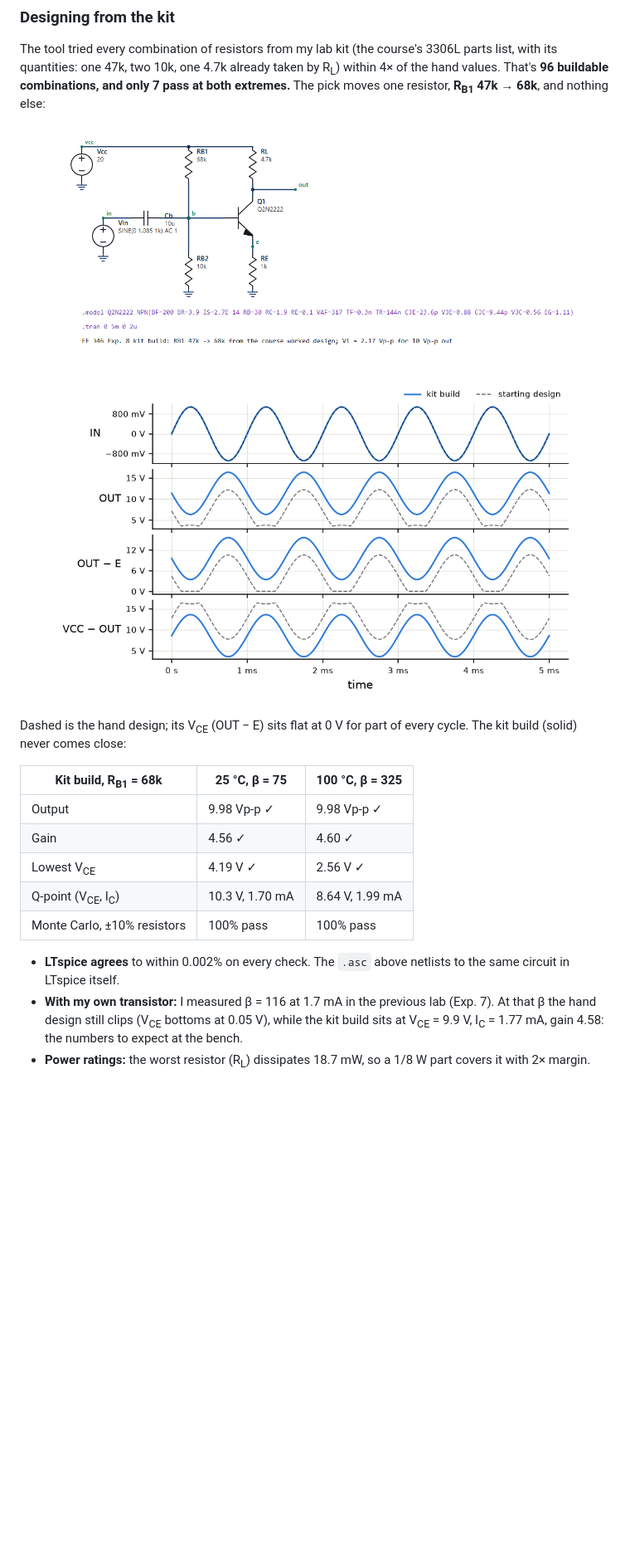
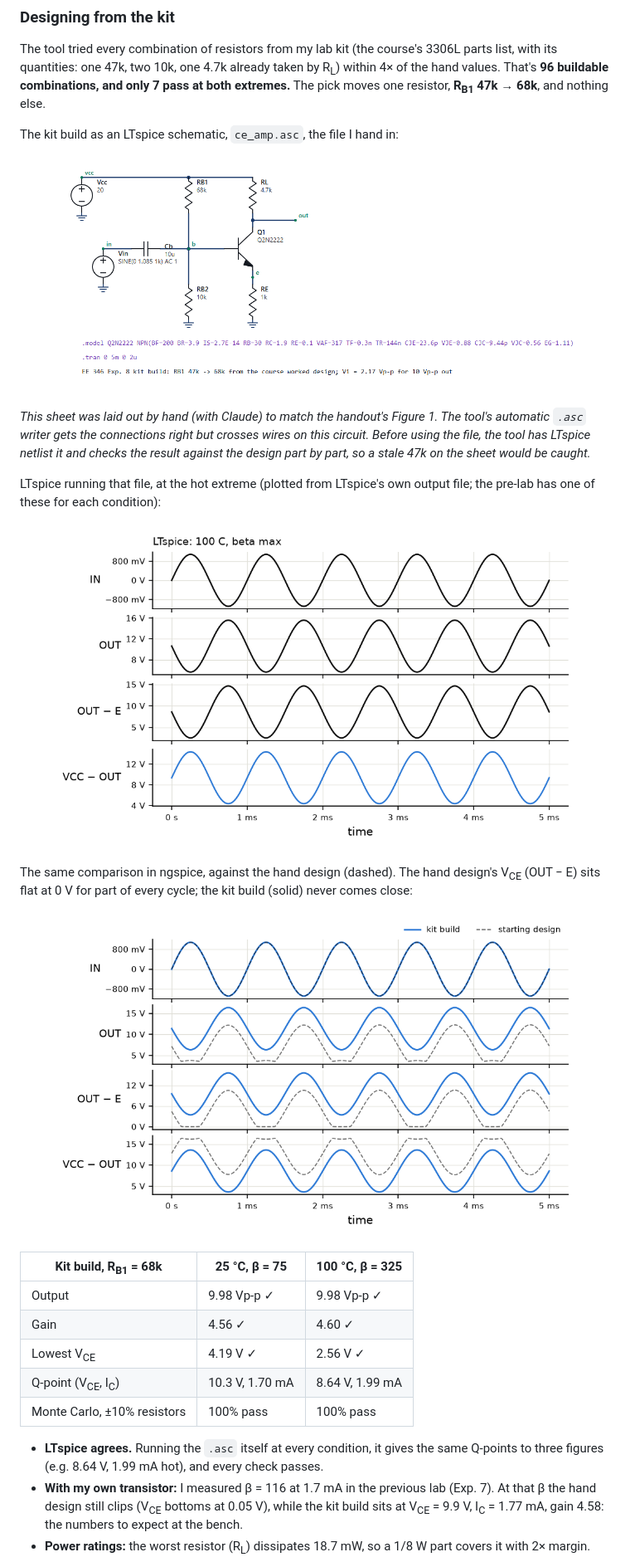
Before and after one commit to tankenbrandt/spice-assistant, a Markdown page: README.md, the part around one of its changes. Shown at 83% size. Rendered like a GitHub page; pictures changed too: docs/exp8-ltspice-hot.png (added); blank space fills up the shorter version.

```diff
--- a/README.md
+++ b/README.md
@@ -87,18 +88,34 @@ The tool tried every combination of resistors from my lab kit (the course's
 3306L parts list, with its quantities: one 47k, two 10k, one 4.7k already
 taken by R<sub>L</sub>) within 4× of the hand values. That's **96 buildable
 combinations, and only 7 pass at both extremes.** The pick moves one
-resistor, **R<sub>B1</sub> 47k → 68k**, and nothing else:
+resistor, **R<sub>B1</sub> 47k → 68k**, and nothing else.
+
+The kit build as an LTspice schematic, `ce_amp.asc`, the file I hand in:
 
 <p align="center">
   <img src="docs/exp8-schematic.png" width="640" alt="LTspice schematic of the kit build: VCC 20 V, RB1 68k, RB2 10k, RL 4.7k, RE 1k, 2N2222, 10 uF input coupling">
 </p>
 
+*This sheet was laid out by hand (with Claude) to match the handout's
+Figure 1. The tool's automatic `.asc` writer gets the connections right
+but crosses wires on this circuit. Before using the file, the tool has
+LTspice netlist it and checks the result against the design part by part,
+so a stale 47k on the sheet would be caught.*
+
+LTspice running that file, at the hot extreme (plotted from LTspice's own
+output file; the pre-lab has one of these for each condition):
+
 <p align="center">
-  <img src="docs/exp8-waveforms.png" width="640" alt="Waveforms: input, output, V_CE and V across RL; the starting design's V_CE flattens at 0 V every cycle, the kit build stays a clean sine">
+  <img src="docs/exp8-ltspice-hot.png" width="640" alt="LTspice waveforms of ce_amp.asc at 100 C, beta 325: IN, OUT, OUT minus E and VCC minus OUT, all clean sines">
 </p>
 
-Dashed is the hand design; its V<sub>CE</sub> (OUT − E) sits flat at 0 V for
-part of every cycle. The kit build (solid) never comes close:
+The same comparison in ngspice, against the hand design (dashed). The hand
+design's V<sub>CE</sub> (OUT − E) sits flat at 0 V for part of every cycle;
+the kit build (solid) never comes close:
+
+<p align="center">
+  <img src="docs/exp8-waveforms.png" width="640" alt="ngspice waveforms: input, output, V_CE and V across RL; the starting design's V_CE flattens at 0 V every cycle, the kit build stays a clean sine">
+</p>
 
 | Kit build, R<sub>B1</sub> = 68k | 25 °C, β = 75 | 100 °C, β = 325 |
 |---|---|---|
@@ -108,8 +125,9 @@ part of every cycle. The kit build (solid) never comes close:
 | Q-point (V<sub>CE</sub>, I<sub>C</sub>) | 10.3 V, 1.70 mA | 8.64 V, 1.99 mA |
 | Monte Carlo, ±10% resistors | 100% pass | 100% pass |
 
-- **LTspice agrees** to within 0.002% on every check. The `.asc` above
-  netlists to the same circuit in LTspice itself.
+- **LTspice agrees.** Running the `.asc` itself at every condition, it
+  gives the same Q-points to three figures (e.g. 8.64 V, 1.99 mA hot), and
+  every check passes.
 - **With my own transistor:** I measured β = 116 at 1.7 mA in the previous
   lab (Exp. 7). At that β the hand design still clips (V<sub>CE</sub>
   bottoms at 0.05 V), while the kit build sits at V<sub>CE</sub> = 9.9 V,
```
Also changed, not shown: other parts of README.md (+4 -3 lines), 4 other files.
